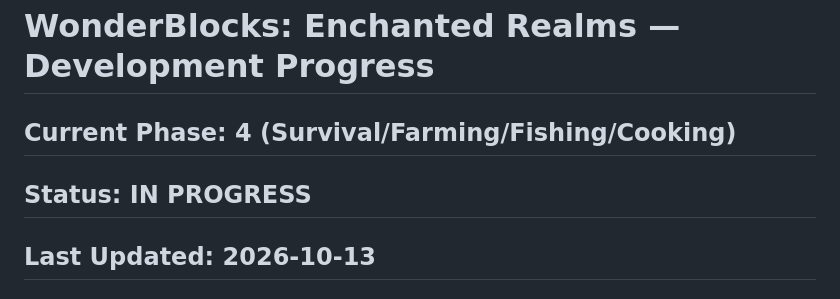
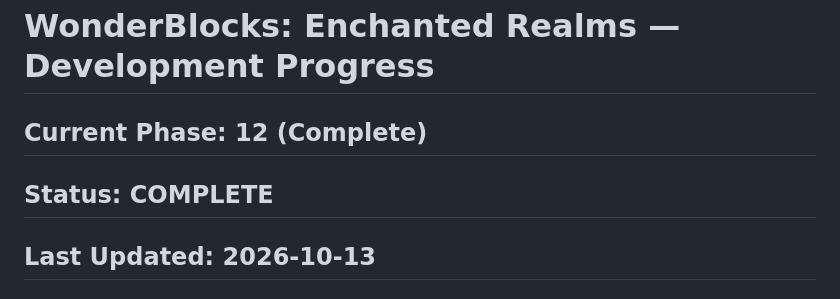
Before and after one commit to DadLukeVader/wonderblocks, a Markdown page: DEVELOPMENT_PROGRESS.md, the part around the change. GitHub-like rendering.

Commit message:
Phase 12: all phases complete, tests passing

```diff
--- a/DEVELOPMENT_PROGRESS.md
+++ b/DEVELOPMENT_PROGRESS.md
@@ -1,7 +1,7 @@
 # WonderBlocks: Enchanted Realms — Development Progress
 
-## Current Phase: 4 (Survival/Farming/Fishing/Cooking)
-## Status: IN PROGRESS
+## Current Phase: 12 (Complete)
+## Status: COMPLETE
 ## Last Updated: 2026-10-13
 
 ### Phase 0: Audit ✅ COMPLETE
```
